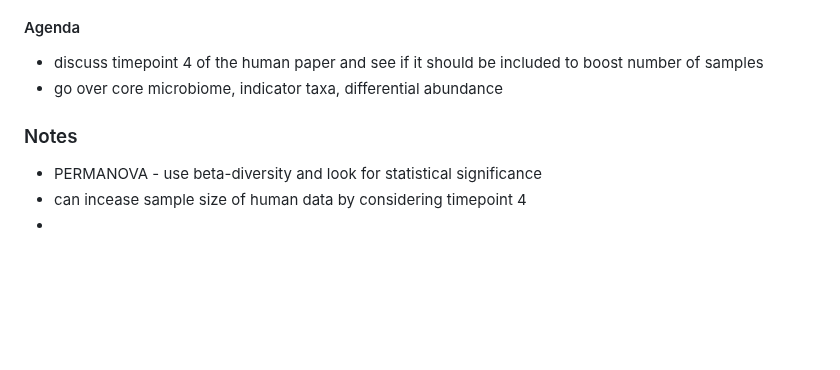
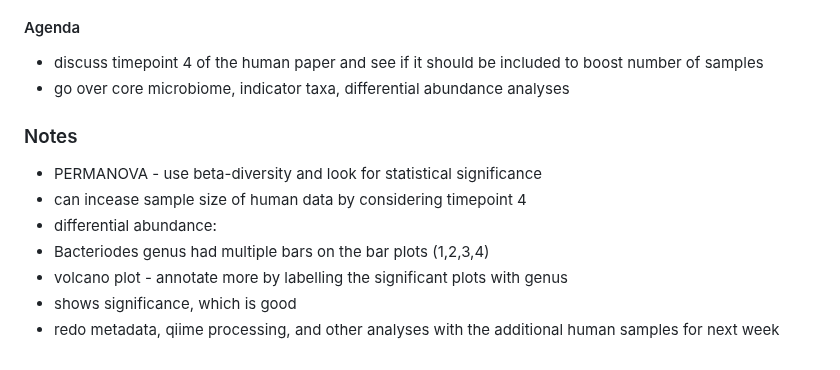
Before and after one commit to almita/micb475-team9, a Markdown page: README.md, the part around the change. GitHub-like rendering; blank space fills up the shorter version.

```diff
--- a/README.md
+++ b/README.md
@@ -126,9 +126,13 @@
 ### Meeting 7 - 14/Mar/2024
 #### Agenda
 - discuss timepoint 4 of the human paper and see if it should be included to boost number of samples
-- go over core microbiome, indicator taxa, differential abundance
+- go over core microbiome, indicator taxa, differential abundance analyses
 
 ### Notes
 - PERMANOVA - use beta-diversity and look for statistical significance
 - can incease sample size of human data by considering timepoint 4
--
+- differential abundance:
+- 	Bacteriodes genus had multiple bars on the bar plots (1,2,3,4)
+- 	volcano plot - annotate more by labelling the significant plots with genus
+- 	shows significance, which is good
+- redo metadata, qiime processing, and other analyses with the additional human samples for next week
```
